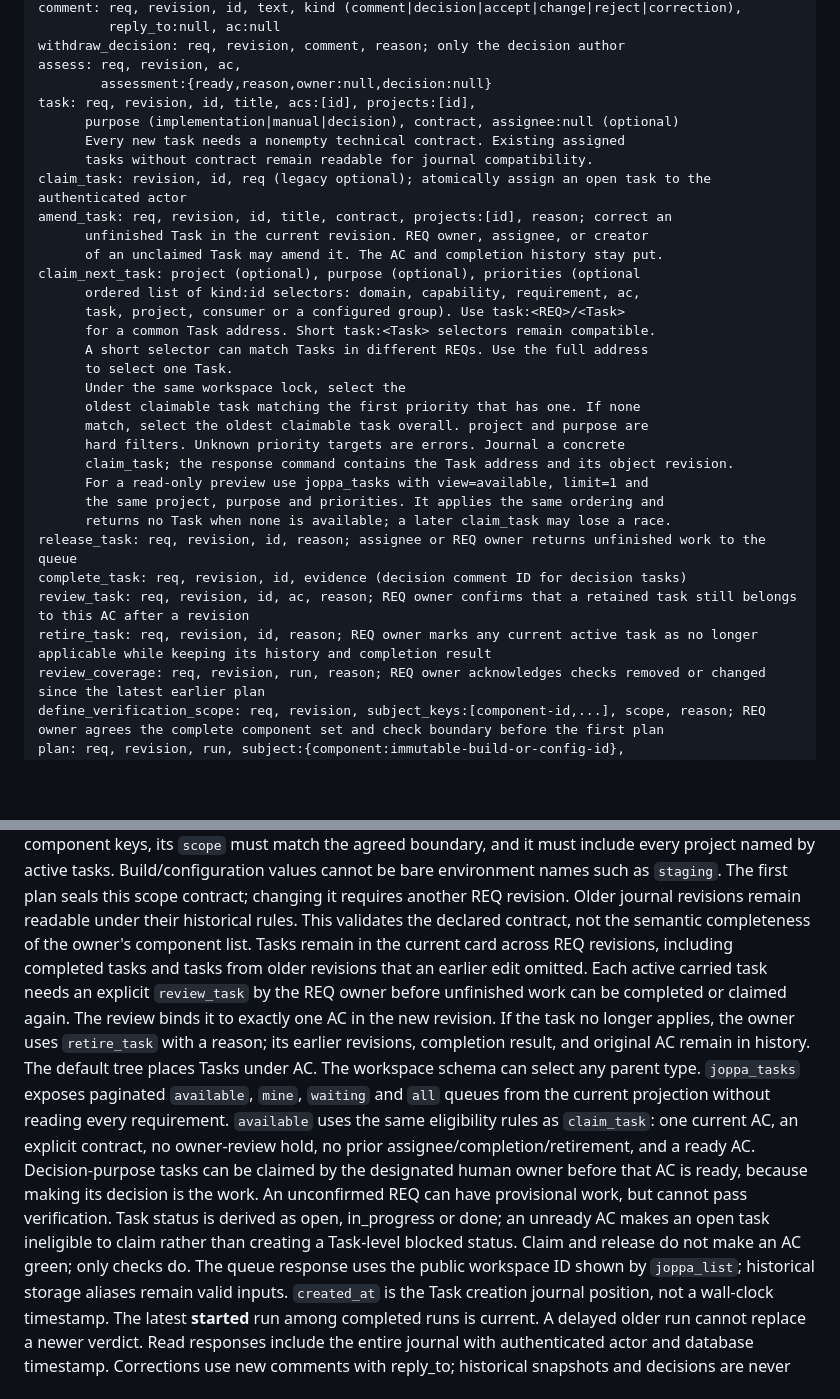
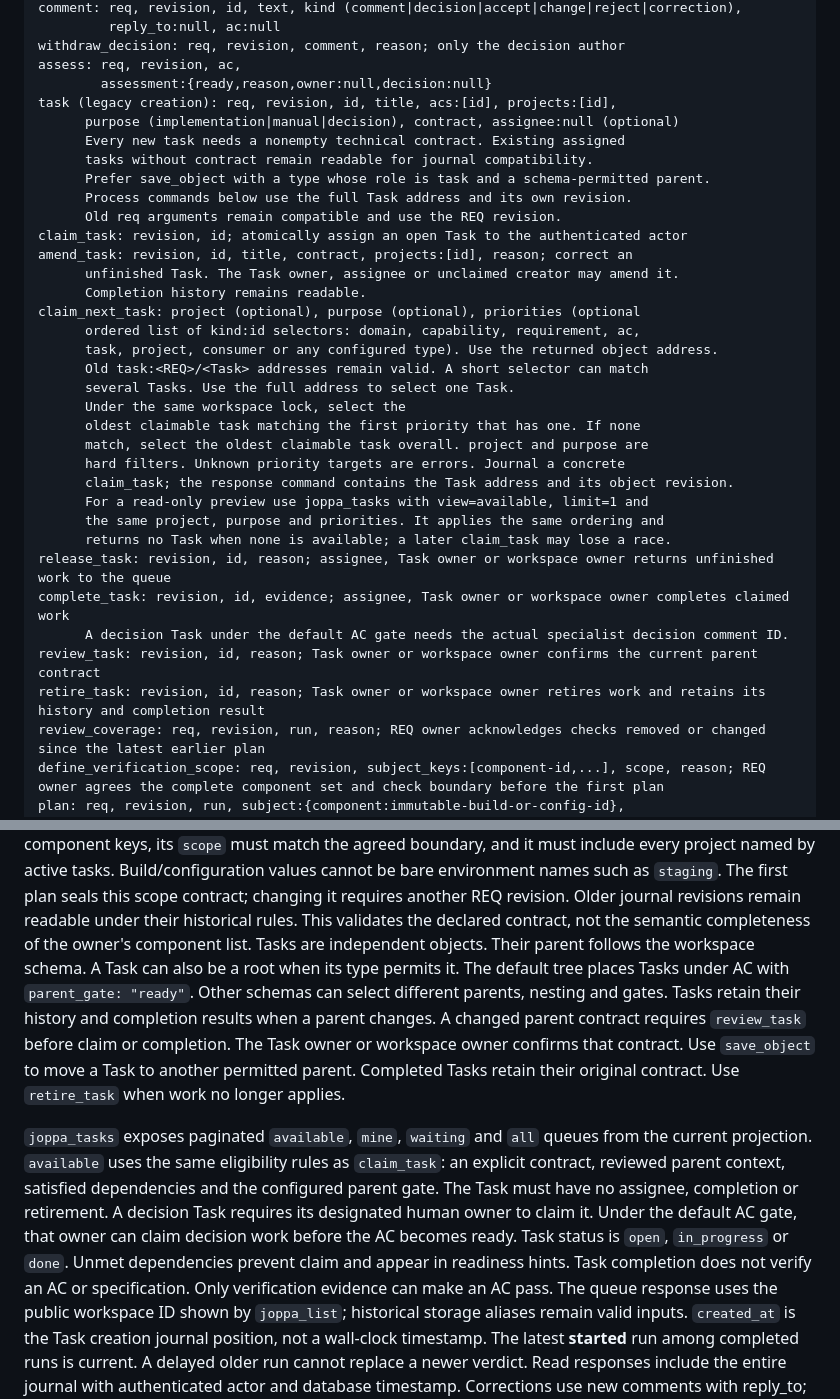
Before and after one commit to skopanev/joppa, a Markdown page: docs/api.md, 2 parts joined by grey strips. Drawn GitHub-style; blank space fills up the shorter version.

Commit message:
Document schema-based Task commands consistently

```diff
--- a/docs/api.md
+++ b/docs/api.md
@@ -48,20 +48,22 @@ comment: req, revision, id, text, kind (comment|decision|accept|change|reject|co
 withdraw_decision: req, revision, comment, reason; only the decision author
 assess: req, revision, ac,
         assessment:{ready,reason,owner:null,decision:null}
-task: req, revision, id, title, acs:[id], projects:[id],
+task (legacy creation): req, revision, id, title, acs:[id], projects:[id],
       purpose (implementation|manual|decision), contract, assignee:null (optional)
       Every new task needs a nonempty technical contract. Existing assigned
       tasks without contract remain readable for journal compatibility.
-claim_task: revision, id, req (legacy optional); atomically assign an open task to the authenticated actor
-amend_task: req, revision, id, title, contract, projects:[id], reason; correct an
-      unfinished Task in the current revision. REQ owner, assignee, or creator
-      of an unclaimed Task may amend it. The AC and completion history stay put.
+      Prefer save_object with a type whose role is task and a schema-permitted parent.
+      Process commands below use the full Task address and its own revision.
+      Old req arguments remain compatible and use the REQ revision.
+claim_task: revision, id; atomically assign an open Task to the authenticated actor
+amend_task: revision, id, title, contract, projects:[id], reason; correct an
+      unfinished Task. The Task owner, assignee or unclaimed creator may amend it.
+      Completion history remains readable.
 claim_next_task: project (optional), purpose (optional), priorities (optional
       ordered list of kind:id selectors: domain, capability, requirement, ac,
-      task, project, consumer or a configured group). Use task:<REQ>/<Task>
-      for a common Task address. Short task:<Task> selectors remain compatible.
-      A short selector can match Tasks in different REQs. Use the full address
-      to select one Task.
+      task, project, consumer or any configured type). Use the returned object address.
+      Old task:<REQ>/<Task> addresses remain valid. A short selector can match
+      several Tasks. Use the full address to select one Task.
       Under the same workspace lock, select the
       oldest claimable task matching the first priority that has one. If none
       match, select the oldest claimable task overall. project and purpose are
@@ -70,10 +72,11 @@ claim_next_task: project (optional), purpose (optional), priorities (optional
       For a read-only preview use joppa_tasks with view=available, limit=1 and
       the same project, purpose and priorities. It applies the same ordering and
       returns no Task when none is available; a later claim_task may lose a race.
-release_task: req, revision, id, reason; assignee or REQ owner returns unfinished work to the queue
-complete_task: req, revision, id, evidence (decision comment ID for decision tasks)
-review_task: req, revision, id, ac, reason; REQ owner confirms that a retained task still belongs to this AC after a revision
-retire_task: req, revision, id, reason; REQ owner marks any current active task as no longer applicable while keeping its history and completion result
+release_task: revision, id, reason; assignee, Task owner or workspace owner returns unfinished work to the queue
+complete_task: revision, id, evidence; assignee, Task owner or workspace owner completes claimed work
+      A decision Task under the default AC gate needs the actual specialist decision comment ID.
+review_task: revision, id, reason; Task owner or workspace owner confirms the current parent contract
+retire_task: revision, id, reason; Task owner or workspace owner retires work and retains its history and completion result
 review_coverage: req, revision, run, reason; REQ owner acknowledges checks removed or changed since the latest earlier plan
 define_verification_scope: req, revision, subject_keys:[component-id,...], scope, reason; REQ owner agrees the complete component set and check boundary before the first plan
 plan: req, revision, run, subject:{component:immutable-build-or-config-id},
@@ -116,7 +119,18 @@ Manual evidence is submitted by a human member; automated evidence and finish by
 Expected tests cannot disappear between runs of one revision. To replace the verification contract, save a new revision with a reason.
 For new revisions, the first sealed plan is compared with the latest plan from any earlier revision. The card and read summary list checks whose identity, AC, method or expected evidence disappeared or changed. The REQ owner must call `review_coverage` with a reason before accepting that revision. Old journal revisions predate this rule and remain replayable.
 Before the first plan on a new revision, its REQ owner must call `define_verification_scope`. A plan's `subject` must contain exactly those component keys, its `scope` must match the agreed boundary, and it must include every project named by active tasks. Build/configuration values cannot be bare environment names such as `staging`. The first plan seals this scope contract; changing it requires another REQ revision. Older journal revisions remain readable under their historical rules. This validates the declared contract, not the semantic completeness of the owner's component list.
-Tasks remain in the current card across REQ revisions, including completed tasks and tasks from older revisions that an earlier edit omitted. Each active carried task needs an explicit `review_task` by the REQ owner before unfinished work can be completed or claimed again. The review binds it to exactly one AC in the new revision. If the task no longer applies, the owner uses `retire_task` with a reason; its earlier revisions, completion result, and original AC remain in history. The default tree places Tasks under AC. The workspace schema can select any parent type. `joppa_tasks` exposes paginated `available`, `mine`, `waiting` and `all` queues from the current projection without reading every requirement. `available` uses the same eligibility rules as `claim_task`: one current AC, an explicit contract, no owner-review hold, no prior assignee/completion/retirement, and a ready AC. Decision-purpose tasks can be claimed by the designated human owner before that AC is ready, because making its decision is the work. An unconfirmed REQ can have provisional work, but cannot pass verification. Task status is derived as open, in_progress or done; an unready AC makes an open task ineligible to claim rather than creating a Task-level blocked status. Claim and release do not make an AC green; only checks do.
+Tasks are independent objects. Their parent follows the workspace schema. A Task can also be a root when its type permits it.
+The default tree places Tasks under AC with `parent_gate: "ready"`. Other schemas can select different parents, nesting and gates.
+Tasks retain their history and completion results when a parent changes. A changed parent contract requires `review_task` before claim or completion.
+The Task owner or workspace owner confirms that contract. Use `save_object` to move a Task to another permitted parent.
+Completed Tasks retain their original contract. Use `retire_task` when work no longer applies.
+
+`joppa_tasks` exposes paginated `available`, `mine`, `waiting` and `all` queues from the current projection.
+`available` uses the same eligibility rules as `claim_task`: an explicit contract, reviewed parent context, satisfied dependencies and the configured parent gate.
+The Task must have no assignee, completion or retirement. A decision Task requires its designated human owner to claim it.
+Under the default AC gate, that owner can claim decision work before the AC becomes ready.
+Task status is `open`, `in_progress` or `done`. Unmet dependencies prevent claim and appear in readiness hints.
+Task completion does not verify an AC or specification. Only verification evidence can make an AC pass.
 The queue response uses the public workspace ID shown by `joppa_list`; historical storage aliases remain valid inputs. `created_at` is the Task creation journal position, not a wall-clock timestamp.
 The latest **started** run among completed runs is current. A delayed older run cannot replace a newer verdict.
 Read responses include the entire journal with authenticated actor and database timestamp.
```
